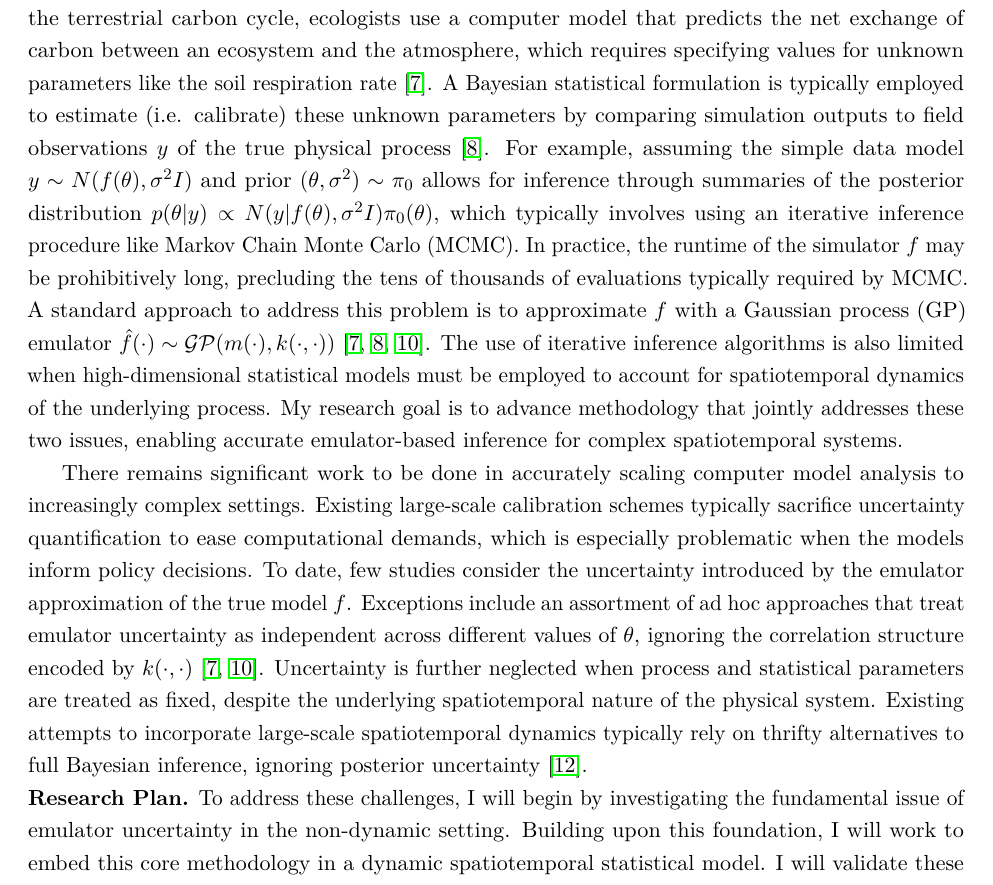
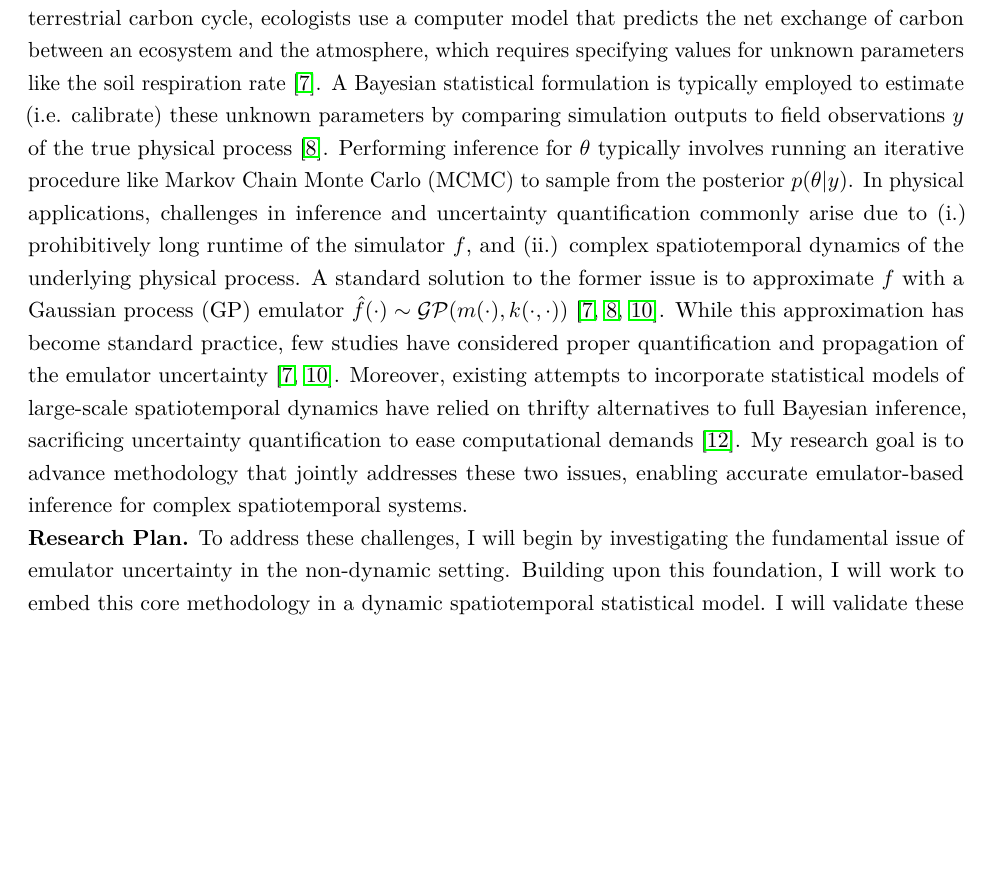
Before and after one commit to arob5/gp-calibration, a LaTeX document (nsf_proposal.tex): part of page 1 of 5 before the commit and part of page 1 of 4 after it, cut so that both start at the same text, the shorter picture padded with empty space. Compiled offline with pdfLaTeX.

Commit message:
Shortened NSF proposal further

```diff
--- a/nsf_proposal.tex
+++ b/nsf_proposal.tex
@@ -73,13 +73,12 @@ significant challenges, requiring tradeoffs between realism and computational an
 Complex processes are commonly analyzed using a computer model (i.e. simulator) $f$, where the output is a function of some unknown, unobserved parameter $\theta$.
 For example, to study the terrestrial carbon cycle, ecologists use a computer model
 that predicts the net exchange of carbon between an ecosystem and the atmosphere, which requires specifying values for unknown parameters like the soil respiration rate \cite{Fer}.
-A Bayesian statistical formulation is typically employed to estimate (i.e. calibrate) these unknown parameters by comparing simulation outputs to field observations $y$ of the true physical process \cite{Kennedy}. For example, assuming the simple data model $y \sim N(f(\theta), \sigma^2 I)$ and prior $(\theta, \sigma^2) \sim \pi_0$ allows for inference through summaries of the posterior distribution $p(\theta|y) \propto N(y|f(\theta), \sigma^2 I)\pi_0(\theta)$, which typically involves using an iterative inference procedure like Markov Chain Monte Carlo (MCMC). In practice, the runtime of the simulator $f$ may be prohibitively long, precluding the tens of thousands of evaluations typically required by MCMC. A standard approach to address this problem is to approximate $f$ with a Gaussian process (GP) emulator $\hat{f}(\cdot) \sim \mathcal{GP}(m(\cdot), k(\cdot, \cdot))$ \cite{Fer, Kennedy, Cleary}. The use of iterative inference algorithms is also limited when high-dimensional statistical models must be employed to account for spatiotemporal dynamics of the underlying process. My research goal is to advance methodology that jointly addresses these two issues, enabling accurate emulator-based inference for complex spatiotemporal systems.
-
- There remains significant work to be done in accurately scaling computer model analysis to increasingly complex settings. Existing large-scale calibration schemes typically sacrifice uncertainty quantification to ease computational demands, which is especially problematic when the models inform policy decisions. To date, few studies consider the uncertainty introduced by the emulator approximation of the true model $f$. Exceptions include an assortment of ad hoc approaches that treat emulator uncertainty as independent across different values of $\theta$, ignoring the correlation structure encoded by $k(\cdot, \cdot)$ \cite{Fer, Cleary}.
-Uncertainty is further neglected when process and statistical parameters are treated as fixed, despite the underlying spatiotemporal nature of the physical system. Existing attempts to incorporate large-scale spatiotemporal dynamics typically rely on thrifty alternatives to full Bayesian inference, ignoring posterior uncertainty \cite{Sun}.
+A Bayesian statistical formulation is typically employed to estimate (i.e. calibrate) these unknown parameters by comparing simulation outputs to field observations $y$ of the true physical process \cite{Kennedy}. Performing inference for $\theta$ typically involves running an iterative procedure like Markov Chain Monte Carlo (MCMC) to sample from the posterior $p(\theta|y)$. In physical applications, challenges in inference and uncertainty quantification commonly arise due to (i.) prohibitively long runtime of the simulator $f$, and (ii.) complex spatiotemporal dynamics of the underlying physical process. A standard solution to the former issue is to approximate $f$ with a Gaussian process (GP) emulator $\hat{f}(\cdot) \sim \mathcal{GP}(m(\cdot), k(\cdot, \cdot))$ \cite{Fer, Kennedy, Cleary}. While this approximation has become standard practice, few studies have considered proper quantification and propagation of the emulator uncertainty \cite{Fer, Cleary}. Moreover, existing attempts to incorporate statistical models of large-scale spatiotemporal dynamics have relied on thrifty alternatives to full Bayesian inference, sacrificing uncertainty quantification to ease computational demands \cite{Sun}.
+My research goal is to advance methodology that jointly addresses these two issues, enabling accurate emulator-based inference for complex spatiotemporal systems.
 
 % Uncertainty quantification is further complicated when spatiotemporal dynamics are included. The existing computer modeling literature has focused on spatially or temporally indexed simulator outputs \cite{Fadikar}, but rarely considers variation in process parameters.
 % Modern dynamic hierarchical models provide an ideal framework for quantifying spatial and temporal variation in model parameters \cite{Wikle}, but such models are typically infeasible in computer modeling settings due to their computational demands
+% Exceptions include an assortment of ad hoc approaches that treat emulator uncertainty as independent across different values of $\theta$, ignoring the correlation structure encoded by $k(\cdot, \cdot)$
 
 % ...acknowledges that emulation and approximation uncertainty practically have the same effect as data uncertainty, and hence should be reflected in the posterior distribution.
 
```
